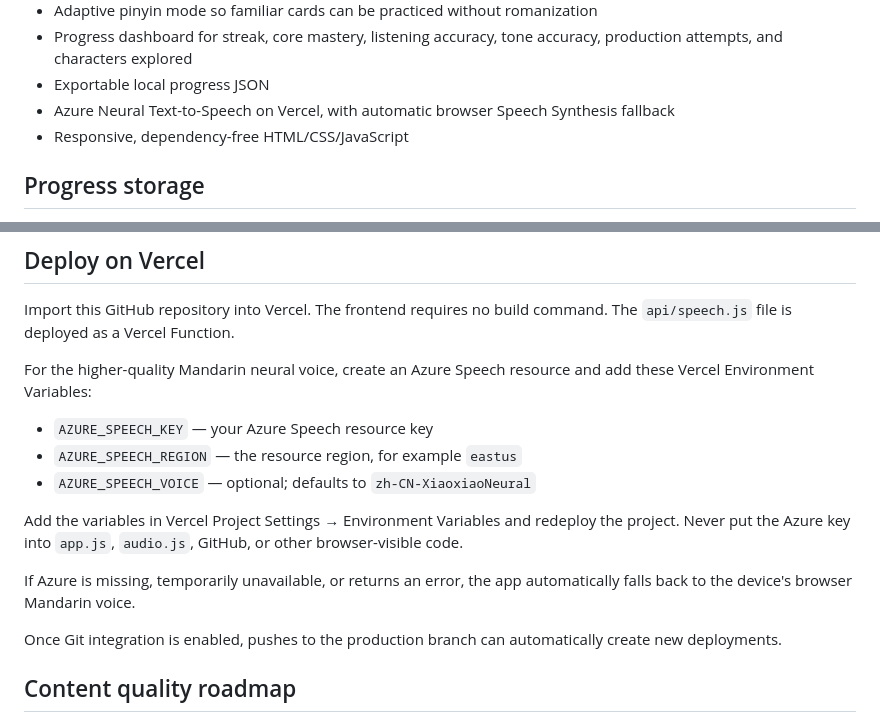
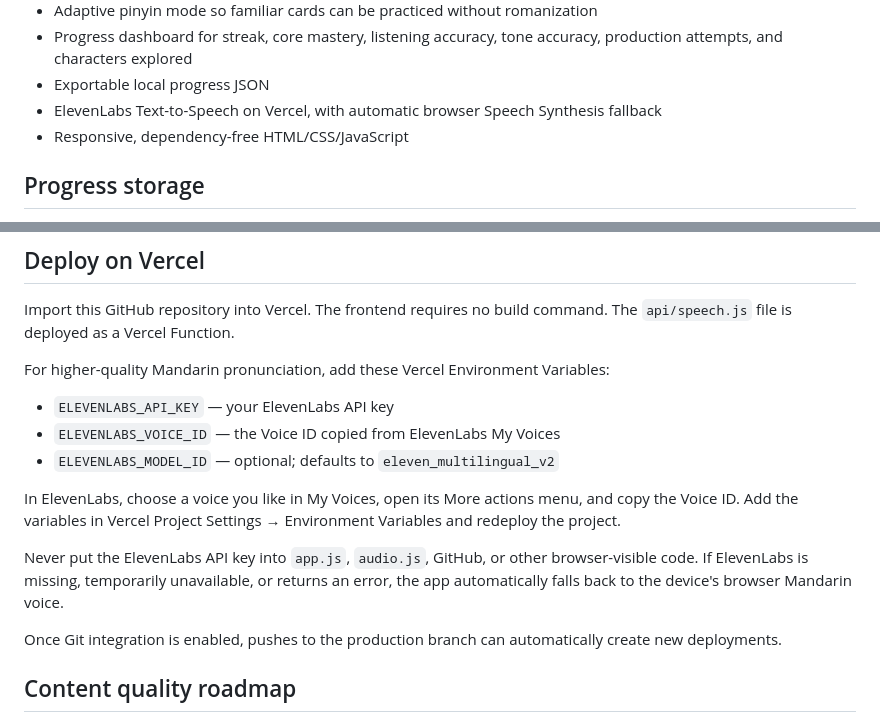
Before and after one commit to Bartek-Zajac/mandarin-fast-track, a Markdown page: README.md, 2 parts joined by grey strips. Rendered like a GitHub page.

Commit message:
Document ElevenLabs pronunciation setup

```diff
--- a/README.md
+++ b/README.md
@@ -16,7 +16,7 @@ A lightweight Mandarin learning app focused on useful Chinese: high-frequency ch
 - Adaptive pinyin mode so familiar cards can be practiced without romanization
 - Progress dashboard for streak, core mastery, listening accuracy, tone accuracy, production attempts, and characters explored
 - Exportable local progress JSON
-- Azure Neural Text-to-Speech on Vercel, with automatic browser Speech Synthesis fallback
+- ElevenLabs Text-to-Speech on Vercel, with automatic browser Speech Synthesis fallback
 - Responsive, dependency-free HTML/CSS/JavaScript
 
 ## Progress storage
@@ -31,15 +31,15 @@ The frontend has no build step. You can serve the repository with any static HTT
 
 Import this GitHub repository into Vercel. The frontend requires no build command. The `api/speech.js` file is deployed as a Vercel Function.
 
-For the higher-quality Mandarin neural voice, create an Azure Speech resource and add these Vercel Environment Variables:
+For higher-quality Mandarin pronunciation, add these Vercel Environment Variables:
 
-- `AZURE_SPEECH_KEY` — your Azure Speech resource key
-- `AZURE_SPEECH_REGION` — the resource region, for example `eastus`
-- `AZURE_SPEECH_VOICE` — optional; defaults to `zh-CN-XiaoxiaoNeural`
+- `ELEVENLABS_API_KEY` — your ElevenLabs API key
+- `ELEVENLABS_VOICE_ID` — the Voice ID copied from ElevenLabs My Voices
+- `ELEVENLABS_MODEL_ID` — optional; defaults to `eleven_multilingual_v2`
 
-Add the variables in Vercel Project Settings → Environment Variables and redeploy the project. Never put the Azure key into `app.js`, `audio.js`, GitHub, or other browser-visible code.
+In ElevenLabs, choose a voice you like in My Voices, open its More actions menu, and copy the Voice ID. Add the variables in Vercel Project Settings → Environment Variables and redeploy the project.
 
-If Azure is missing, temporarily unavailable, or returns an error, the app automatically falls back to the device's browser Mandarin voice.
+Never put the ElevenLabs API key into `app.js`, `audio.js`, GitHub, or other browser-visible code. If ElevenLabs is missing, temporarily unavailable, or returns an error, the app automatically falls back to the device's browser Mandarin voice.
 
 Once Git integration is enabled, pushes to the production branch can automatically create new deployments.
 
```
